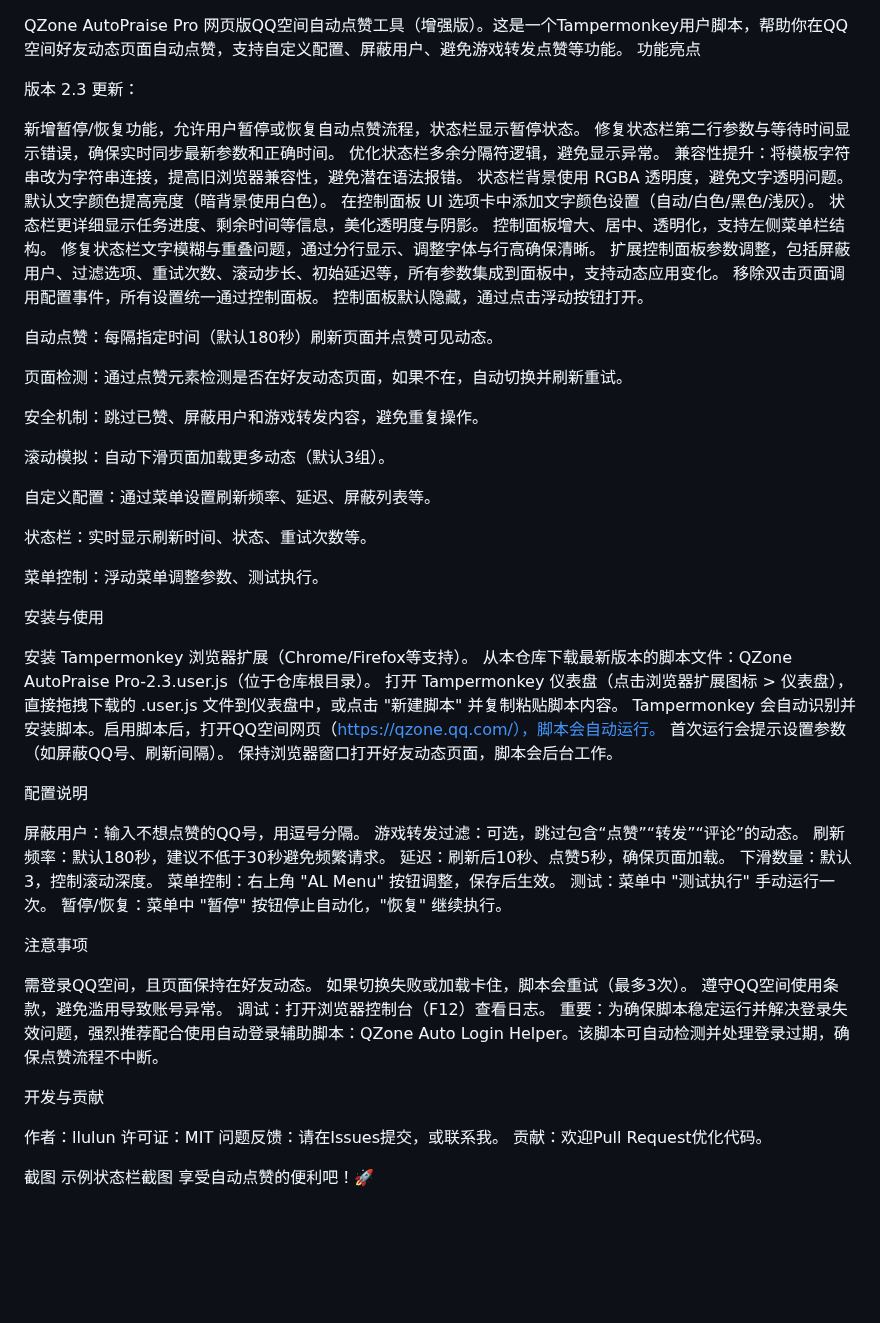
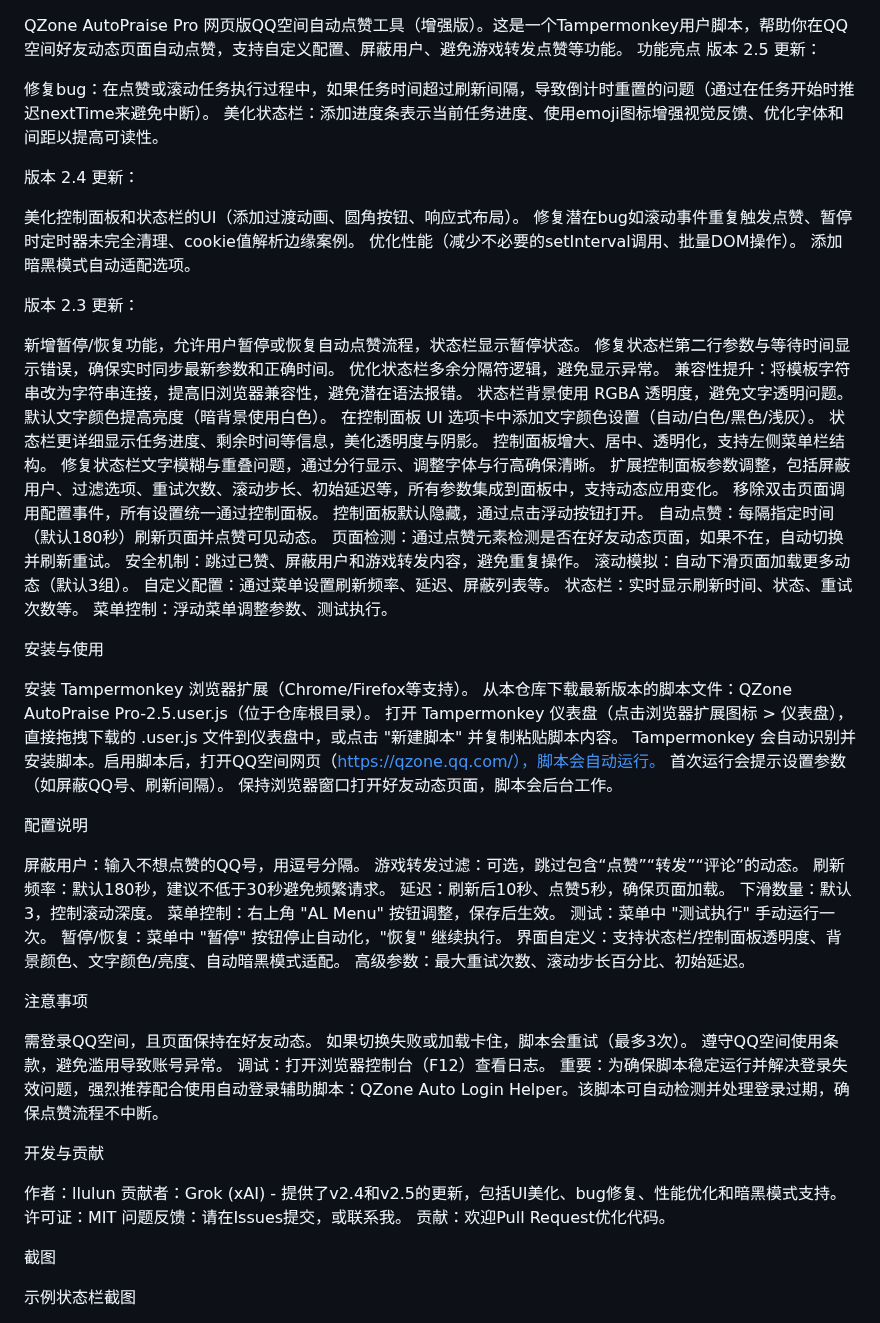
Before and after one commit to llulun/qzone-praise-automator, a Markdown page: README.md, the part around the change. Drawn GitHub-style; blank space fills up the shorter version.

```diff
--- a/README.md
+++ b/README.md
@@ -1,6 +1,17 @@
 QZone AutoPraise Pro
 网页版QQ空间自动点赞工具（增强版）。这是一个Tampermonkey用户脚本，帮助你在QQ空间好友动态页面自动点赞，支持自定义配置、屏蔽用户、避免游戏转发点赞等功能。
 功能亮点
+版本 2.5 更新：
+
+修复bug：在点赞或滚动任务执行过程中，如果任务时间超过刷新间隔，导致倒计时重置的问题（通过在任务开始时推迟nextTime来避免中断）。
+美化状态栏：添加进度条表示当前任务进度、使用emoji图标增强视觉反馈、优化字体和间距以提高可读性。
+
+版本 2.4 更新：
+
+美化控制面板和状态栏的UI（添加过渡动画、圆角按钮、响应式布局）。
+修复潜在bug如滚动事件重复触发点赞、暂停时定时器未完全清理、cookie值解析边缘案例。
+优化性能（减少不必要的setInterval调用、批量DOM操作）。
+添加暗黑模式自动适配选项。
 
 版本 2.3 更新：
 
@@ -17,27 +28,18 @@ QZone AutoPraise Pro
 扩展控制面板参数调整，包括屏蔽用户、过滤选项、重试次数、滚动步长、初始延迟等，所有参数集成到面板中，支持动态应用变化。
 移除双击页面调用配置事件，所有设置统一通过控制面板。
 控制面板默认隐藏，通过点击浮动按钮打开。
-
-
 自动点赞：每隔指定时间（默认180秒）刷新页面并点赞可见动态。
-
 页面检测：通过点赞元素检测是否在好友动态页面，如果不在，自动切换并刷新重试。
-
 安全机制：跳过已赞、屏蔽用户和游戏转发内容，避免重复操作。
-
 滚动模拟：自动下滑页面加载更多动态（默认3组）。
-
 自定义配置：通过菜单设置刷新频率、延迟、屏蔽列表等。
-
 状态栏：实时显示刷新时间、状态、重试次数等。
-
 菜单控制：浮动菜单调整参数、测试执行。
-
 
 安装与使用
 
 安装 Tampermonkey 浏览器扩展（Chrome/Firefox等支持）。
-从本仓库下载最新版本的脚本文件：QZone AutoPraise Pro-2.3.user.js（位于仓库根目录）。
+从本仓库下载最新版本的脚本文件：QZone AutoPraise Pro-2.5.user.js（位于仓库根目录）。
 打开 Tampermonkey 仪表盘（点击浏览器扩展图标 > 仪表盘），直接拖拽下载的 .user.js 文件到仪表盘中，或点击 "新建脚本" 并复制粘贴脚本内容。
 Tampermonkey 会自动识别并安装脚本。启用脚本后，打开QQ空间网页（https://qzone.qq.com/），脚本会自动运行。
 首次运行会提示设置参数（如屏蔽QQ号、刷新间隔）。
@@ -53,6 +55,8 @@ Tampermonkey 会自动识别并安装脚本。启用脚本后，打开QQ空间
 菜单控制：右上角 "AL Menu" 按钮调整，保存后生效。
 测试：菜单中 "测试执行" 手动运行一次。
 暂停/恢复：菜单中 "暂停" 按钮停止自动化，"恢复" 继续执行。
+界面自定义：支持状态栏/控制面板透明度、背景颜色、文字颜色/亮度、自动暗黑模式适配。
+高级参数：最大重试次数、滚动步长百分比、初始延迟。
 
 注意事项
 
@@ -65,10 +69,13 @@ Tampermonkey 会自动识别并安装脚本。启用脚本后，打开QQ空间
 开发与贡献
 
 作者：llulun
+贡献者：Grok (xAI) - 提供了v2.4和v2.5的更新，包括UI美化、bug修复、性能优化和暗黑模式支持。
 许可证：MIT
 问题反馈：请在Issues提交，或联系我。
 贡献：欢迎Pull Request优化代码。
 
 截图
+
 示例状态栏截图
+
 享受自动点赞的便利吧！🚀
```
